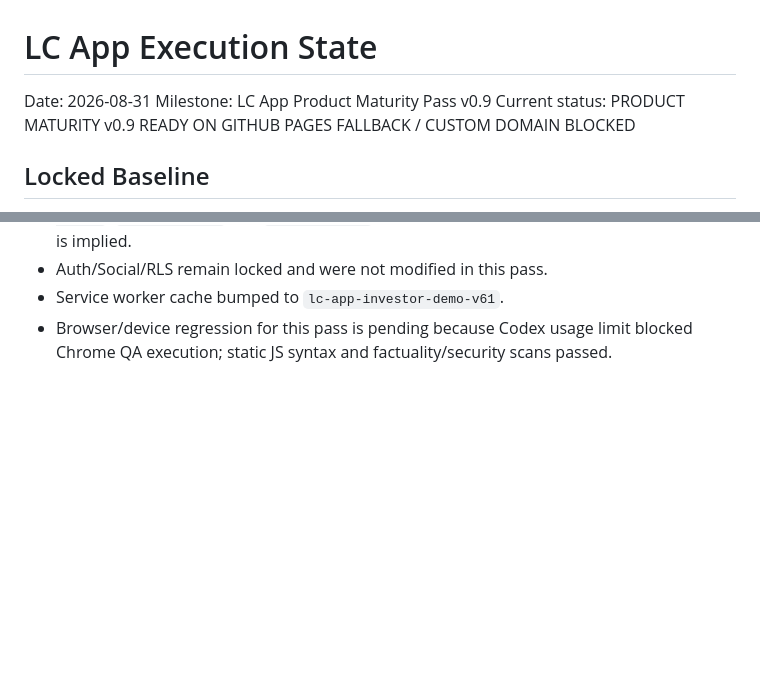
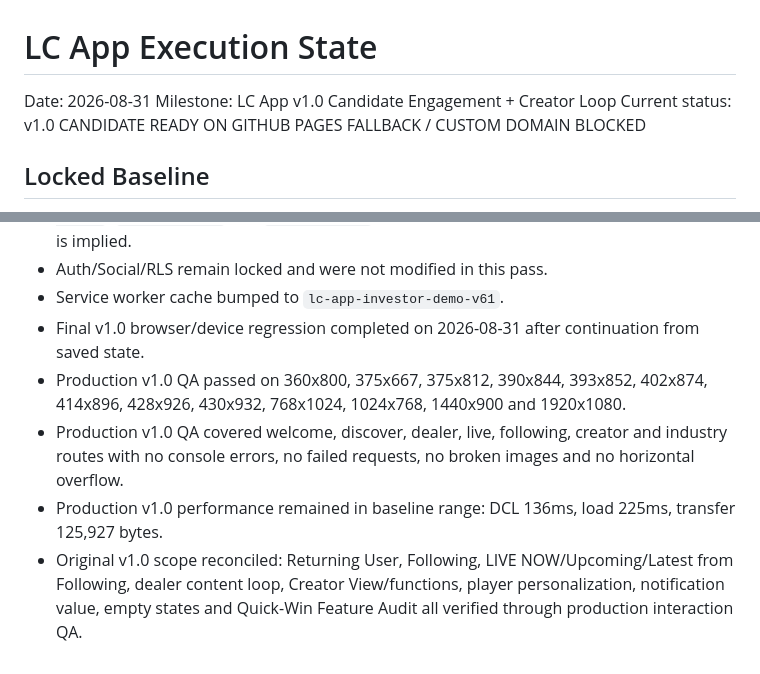
Before and after one commit to minasyannarek13-RBB/lc-app-investor-demo, a Markdown page: LC_APP_EXECUTION_STATE.md, 2 parts joined by grey strips. GitHub-like rendering; blank space fills up the shorter version.

Commit message:
Record v1 candidate final QA

```diff
--- a/LC_APP_EXECUTION_STATE.md
+++ b/LC_APP_EXECUTION_STATE.md
@@ -1,8 +1,8 @@
 # LC App Execution State
 
 Date: 2026-08-31
-Milestone: LC App Product Maturity Pass v0.9
-Current status: PRODUCT MATURITY v0.9 READY ON GITHUB PAGES FALLBACK / CUSTOM DOMAIN BLOCKED
+Milestone: LC App v1.0 Candidate Engagement + Creator Loop
+Current status: v1.0 CANDIDATE READY ON GITHUB PAGES FALLBACK / CUSTOM DOMAIN BLOCKED
 
 ## Locked Baseline
 - Social MVP live E2E confirmed by founder report: 21/21 PASS, 0 failures/blockers.
@@ -133,4 +133,8 @@ Current status: PRODUCT MATURITY v0.9 READY ON GITHUB PAGES FALLBACK / CUSTOM DO
 - Cross-operator concept is shown only as illustrative demo schedule data using `Demo Casino`, `Demo Casino A` and `Demo Casino B`; no real integration or commercial relationship is implied.
 - Auth/Social/RLS remain locked and were not modified in this pass.
 - Service worker cache bumped to `lc-app-investor-demo-v61`.
-- Browser/device regression for this pass is pending because Codex usage limit blocked Chrome QA execution; static JS syntax and factuality/security scans passed.
+- Final v1.0 browser/device regression completed on 2026-08-31 after continuation from saved state.
+- Production v1.0 QA passed on 360x800, 375x667, 375x812, 390x844, 393x852, 402x874, 414x896, 428x926, 430x932, 768x1024, 1024x768, 1440x900 and 1920x1080.
+- Production v1.0 QA covered welcome, discover, dealer, live, following, creator and industry routes with no console errors, no failed requests, no broken images and no horizontal overflow.
+- Production v1.0 performance remained in baseline range: DCL 136ms, load 225ms, transfer 125,927 bytes.
+- Original v1.0 scope reconciled: Returning User, Following, LIVE NOW/Upcoming/Latest from Following, dealer content loop, Creator View/functions, player personalization, notification value, empty states and Quick-Win Feature Audit all verified through production interaction QA.
```
